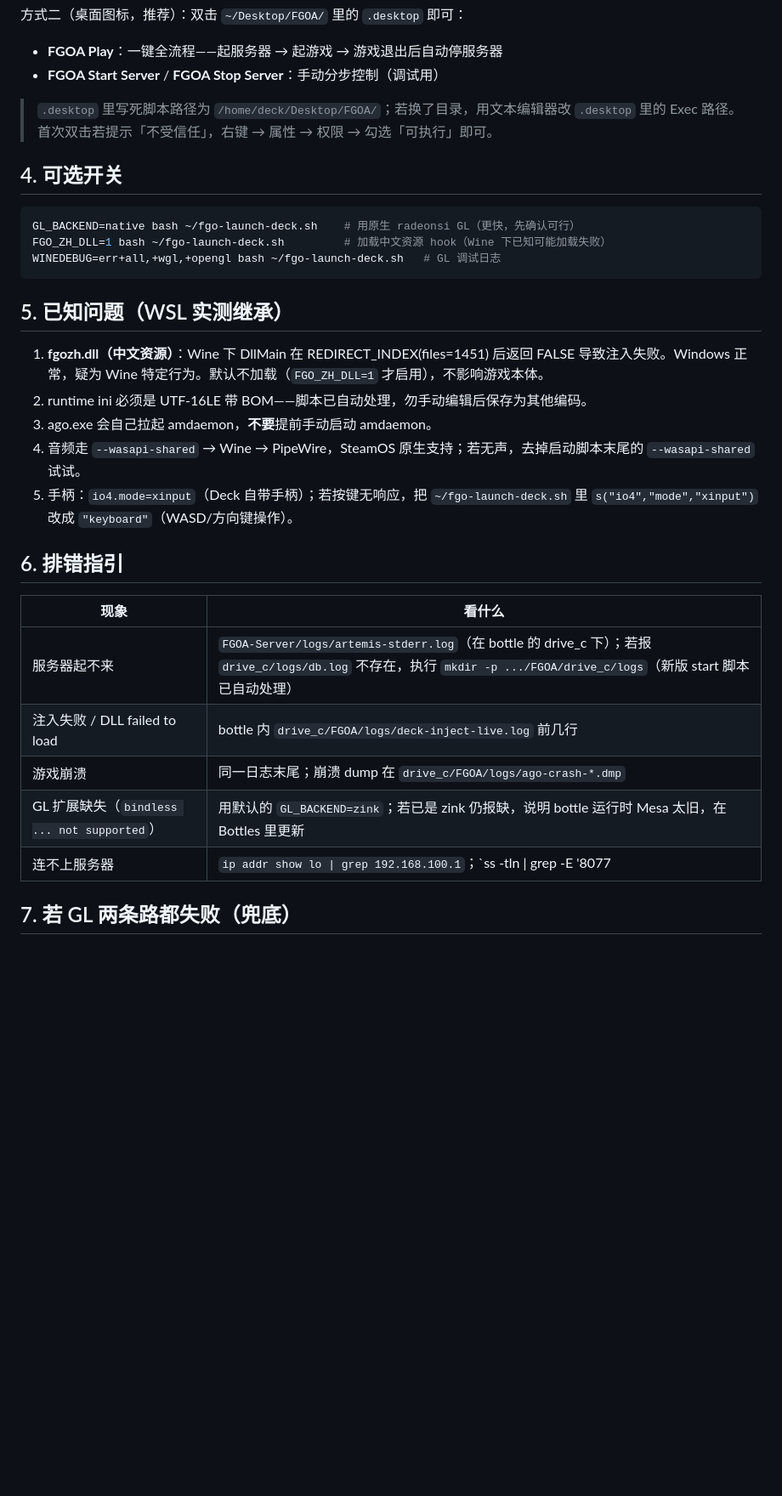
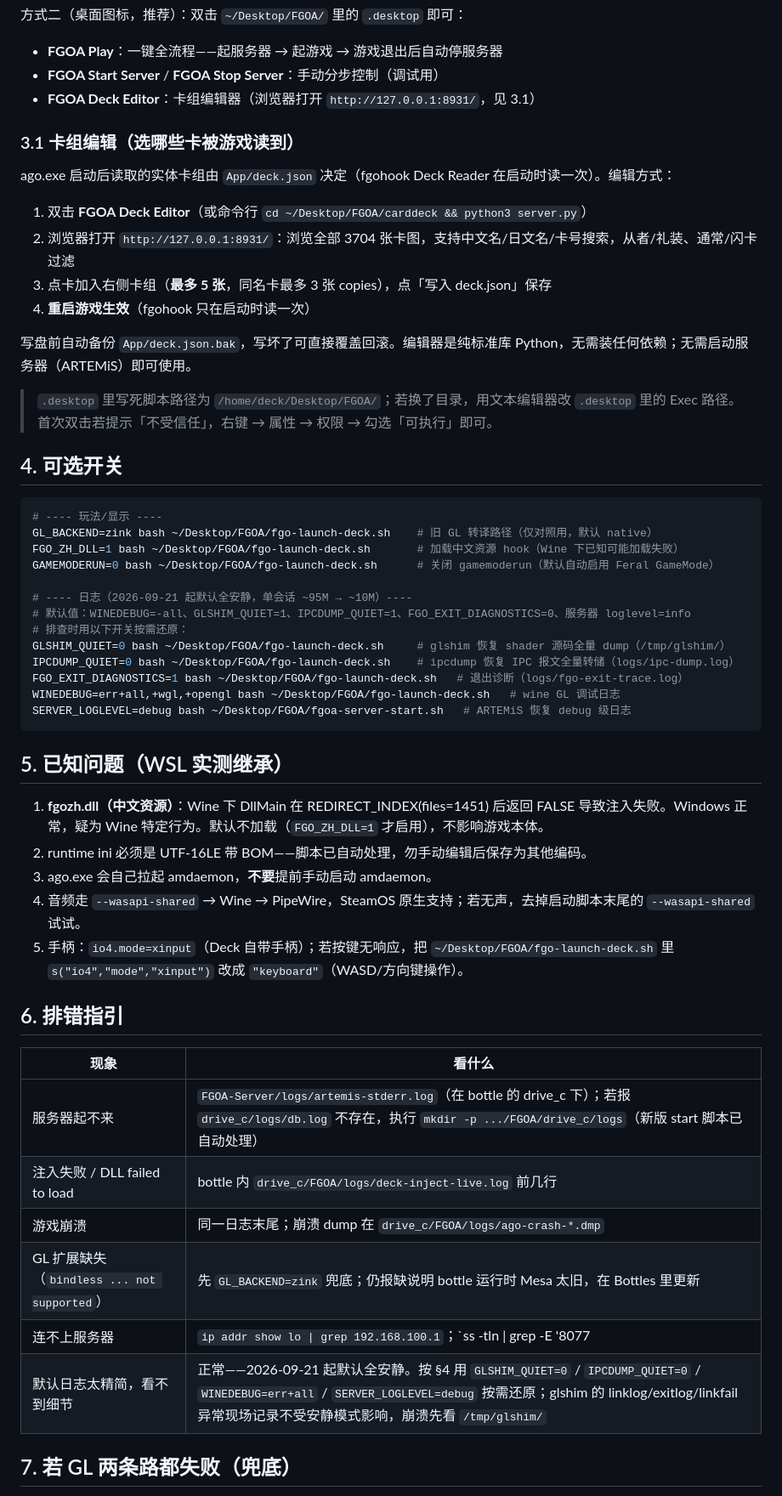
Before and after one commit to m9gernsback/FGOA-Deck, a Markdown page: SteamDeck-Bottles-FGOA部署方案.md, the part around one of its changes. Shown at 85% size. Drawn GitHub-style; blank space fills up the shorter version.

Commit message:
部署文档同步现状：GL 默认 native、日志默认安静、补充 gamemode 与降噪开关说明
- GL_BACKEND 默认 native（zink 退役留作对照），补充 glshim/缓存禁用/fgoglcompat 三件套
- 说明 Bottles 界面参数（含野兽模式）不生效，GameMode 由脚本自带 gamemoderun 覆盖
- 可选开关重写：修正脚本路径，新增 GAMEMODERUN/GLSHIM_QUIET/IPCDUMP_QUIET/SERVER_LOGLEVEL 等

````diff
--- a/SteamDeck-Bottles-FGOA部署方案.md
+++ b/SteamDeck-Bottles-FGOA部署方案.md
@@ -78,6 +79,18 @@ bash ~/Desktop/FGOA/fgoa-server-stop.sh
 
 - **FGOA Play**：一键全流程——起服务器 → 起游戏 → 游戏退出后自动停服务器
 - **FGOA Start Server** / **FGOA Stop Server**：手动分步控制（调试用）
+- **FGOA Deck Editor**：卡组编辑器（浏览器打开 `http://127.0.0.1:8931/`，见 3.1）
+
+### 3.1 卡组编辑（选哪些卡被游戏读到）
+
+ago.exe 启动后读取的实体卡组由 `App/deck.json` 决定（fgohook Deck Reader 在启动时读一次）。编辑方式：
+
+1. 双击 **FGOA Deck Editor**（或命令行 `cd ~/Desktop/FGOA/carddeck && python3 server.py`）
+2. 浏览器打开 `http://127.0.0.1:8931/`：浏览全部 3704 张卡图，支持中文名/日文名/卡号搜索，从者/礼装、通常/闪卡过滤
+3. 点卡加入右侧卡组（**最多 5 张**，同名卡最多 3 张 copies），点「写入 deck.json」保存
+4. **重启游戏生效**（fgohook 只在启动时读一次）
+
+写盘前自动备份 `App/deck.json.bak`，写坏了可直接覆盖回滚。编辑器是纯标准库 Python，无需装任何依赖；无需启动服务器（ARTEMiS）即可使用。
 
 > `.desktop` 里写死脚本路径为 `/home/deck/Desktop/FGOA/`；若换了目录，用文本编辑器改 `.desktop` 里的 Exec 路径。
 > 首次双击若提示「不受信任」，右键 → 属性 → 权限 → 勾选「可执行」即可。
@@ -85,9 +98,19 @@ bash ~/Desktop/FGOA/fgoa-server-stop.sh
 ## 4. 可选开关
 
 ```bash
-GL_BACKEND=native bash ~/fgo-launch-deck.sh    # 用原生 radeonsi GL（更快，先确认可行）
-FGO_ZH_DLL=1 bash ~/fgo-launch-deck.sh         # 加载中文资源 hook（Wine 下已知可能加载失败）
-WINEDEBUG=err+all,+wgl,+opengl bash ~/fgo-launch-deck.sh   # GL 调试日志
+# ---- 玩法/显示 ----
+GL_BACKEND=zink bash ~/Desktop/FGOA/fgo-launch-deck.sh    # 旧 GL 转译路径（仅对照用，默认 native）
+FGO_ZH_DLL=1 bash ~/Desktop/FGOA/fgo-launch-deck.sh       # 加载中文资源 hook（Wine 下已知可能加载失败）
+GAMEMODERUN=0 bash ~/Desktop/FGOA/fgo-launch-deck.sh      # 关闭 gamemoderun（默认自动启用 Feral GameMode）
+
+# ---- 日志（2026-09-21 起默认全安静，单会话 ~95M → ~10M）----
+# 默认值：WINEDEBUG=-all、GLSHIM_QUIET=1、IPCDUMP_QUIET=1、FGO_EXIT_DIAGNOSTICS=0、服务器 loglevel=info
+# 排查时用以下开关按需还原：
+GLSHIM_QUIET=0 bash ~/Desktop/FGOA/fgo-launch-deck.sh     # glshim 恢复 shader 源码全量 dump（/tmp/glshim/）
+IPCDUMP_QUIET=0 bash ~/Desktop/FGOA/fgo-launch-deck.sh    # ipcdump 恢复 IPC 报文全量转储（logs/ipc-dump.log）
+FGO_EXIT_DIAGNOSTICS=1 bash ~/Desktop/FGOA/fgo-launch-deck.sh   # 退出诊断（logs/fgo-exit-trace.log）
+WINEDEBUG=err+all,+wgl,+opengl bash ~/Desktop/FGOA/fgo-launch-deck.sh   # wine GL 调试日志
+SERVER_LOGLEVEL=debug bash ~/Desktop/FGOA/fgoa-server-start.sh   # ARTEMiS 恢复 debug 级日志
 ```
 
 ## 5. 已知问题（WSL 实测继承）
@@ -96,7 +119,7 @@ WINEDEBUG=err+all,+wgl,+opengl bash ~/fgo-launch-deck.sh   # GL 调试日志
 2. runtime ini 必须是 UTF-16LE 带 BOM——脚本已自动处理，勿手动编辑后保存为其他编码。
 3. ago.exe 会自己拉起 amdaemon，**不要**提前手动启动 amdaemon。
 4. 音频走 `--wasapi-shared` → Wine → PipeWire，SteamOS 原生支持；若无声，去掉启动脚本末尾的 `--wasapi-shared` 试试。
-5. 手柄：`io4.mode=xinput`（Deck 自带手柄）；若按键无响应，把 `~/fgo-launch-deck.sh` 里 `s("io4","mode","xinput")` 改成 `"keyboard"`（WASD/方向键操作）。
+5. 手柄：`io4.mode=xinput`（Deck 自带手柄）；若按键无响应，把 `~/Desktop/FGOA/fgo-launch-deck.sh` 里 `s("io4","mode","xinput")` 改成 `"keyboard"`（WASD/方向键操作）。
 
 ## 6. 排错指引
 
@@ -105,8 +128,9 @@ WINEDEBUG=err+all,+wgl,+opengl bash ~/fgo-launch-deck.sh   # GL 调试日志
 | 服务器起不来 | `FGOA-Server/logs/artemis-stderr.log`（在 bottle 的 drive_c 下）；若报 `drive_c/logs/db.log` 不存在，执行 `mkdir -p .../FGOA/drive_c/logs`（新版 start 脚本已自动处理） |
 | 注入失败 / DLL failed to load | bottle 内 `drive_c/FGOA/logs/deck-inject-live.log` 前几行 |
 | 游戏崩溃 | 同一日志末尾；崩溃 dump 在 `drive_c/FGOA/logs/ago-crash-*.dmp` |
-| GL 扩展缺失（`bindless ... not supported`） | 用默认的 `GL_BACKEND=zink`；若已是 zink 仍报缺，说明 bottle 运行时 Mesa 太旧，在 Bottles 里更新 |
+| GL 扩展缺失（`bindless ... not supported`） | 先 `GL_BACKEND=zink` 兜底；仍报缺说明 bottle 运行时 Mesa 太旧，在 Bottles 里更新 |
 | 连不上服务器 | `ip addr show lo \| grep 192.168.100.1`；`ss -tln \| grep -E '8077|9999|7777'` |
+| 默认日志太精简，看不到细节 | 正常——2026-09-21 起默认全安静。按 §4 用 `GLSHIM_QUIET=0` / `IPCDUMP_QUIET=0` / `WINEDEBUG=err+all` / `SERVER_LOGLEVEL=debug` 按需还原；glshim 的 linklog/exitlog/linkfail 异常现场记录不受安静模式影响，崩溃先看 `/tmp/glshim/` |
 
 ## 7. 若 GL 两条路都失败（兜底）
 
````
Also changed, not shown: other parts of SteamDeck-Bottles-FGOA部署方案.md (+6 -5 lines).
